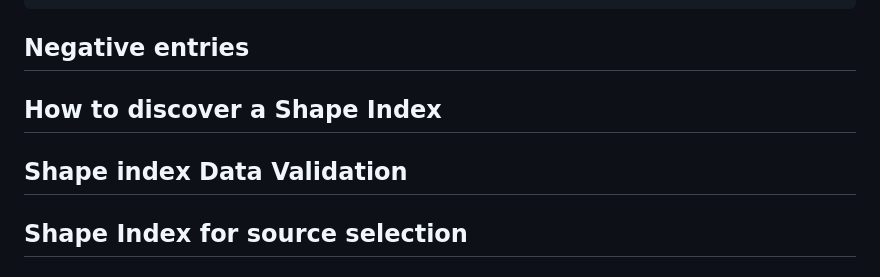
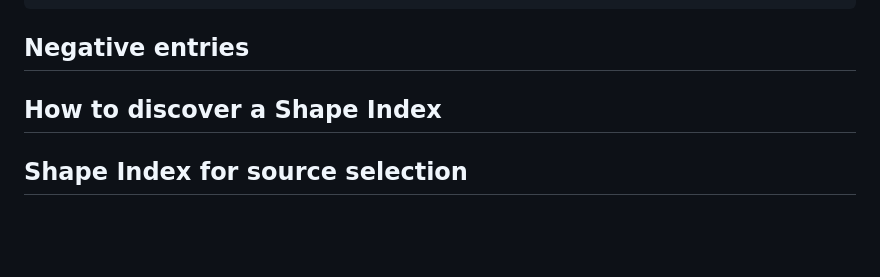
Before and after one commit to constraintAutomaton/shape-index-specification, a Markdown page: specification.md, the part around one of its changes. GitHub-like rendering; blank space fills up the shorter version.

```diff
--- a/specification.md
+++ b/specification.md
@@ -112,8 +112,6 @@ ex:Citizen {
 
 ## How to discover a Shape Index
 
-## Shape index Data Validation
-
 ## Shape Index for source selection
 
 ## Vocabulary
```
Also changed, not shown: other parts of specification.md (+4 -4 lines).
